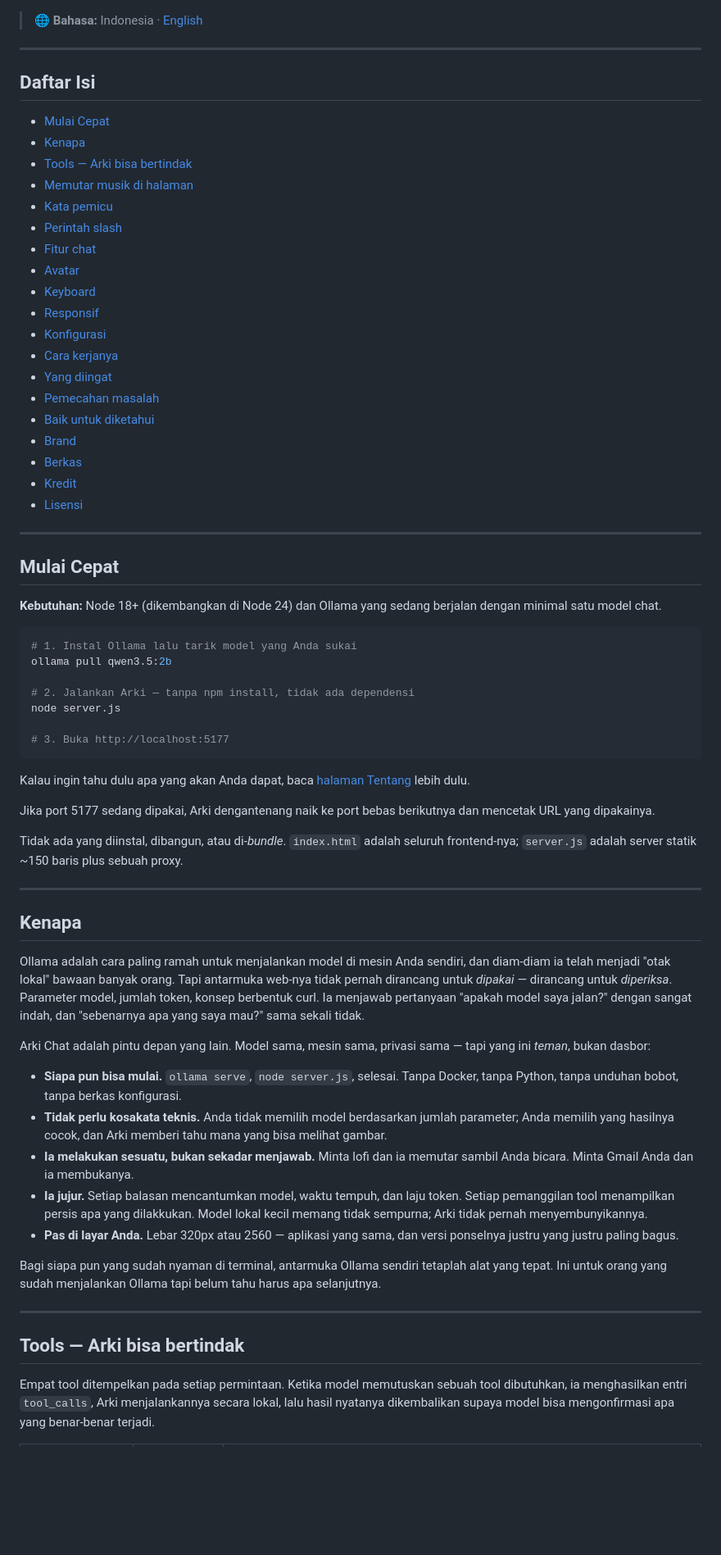
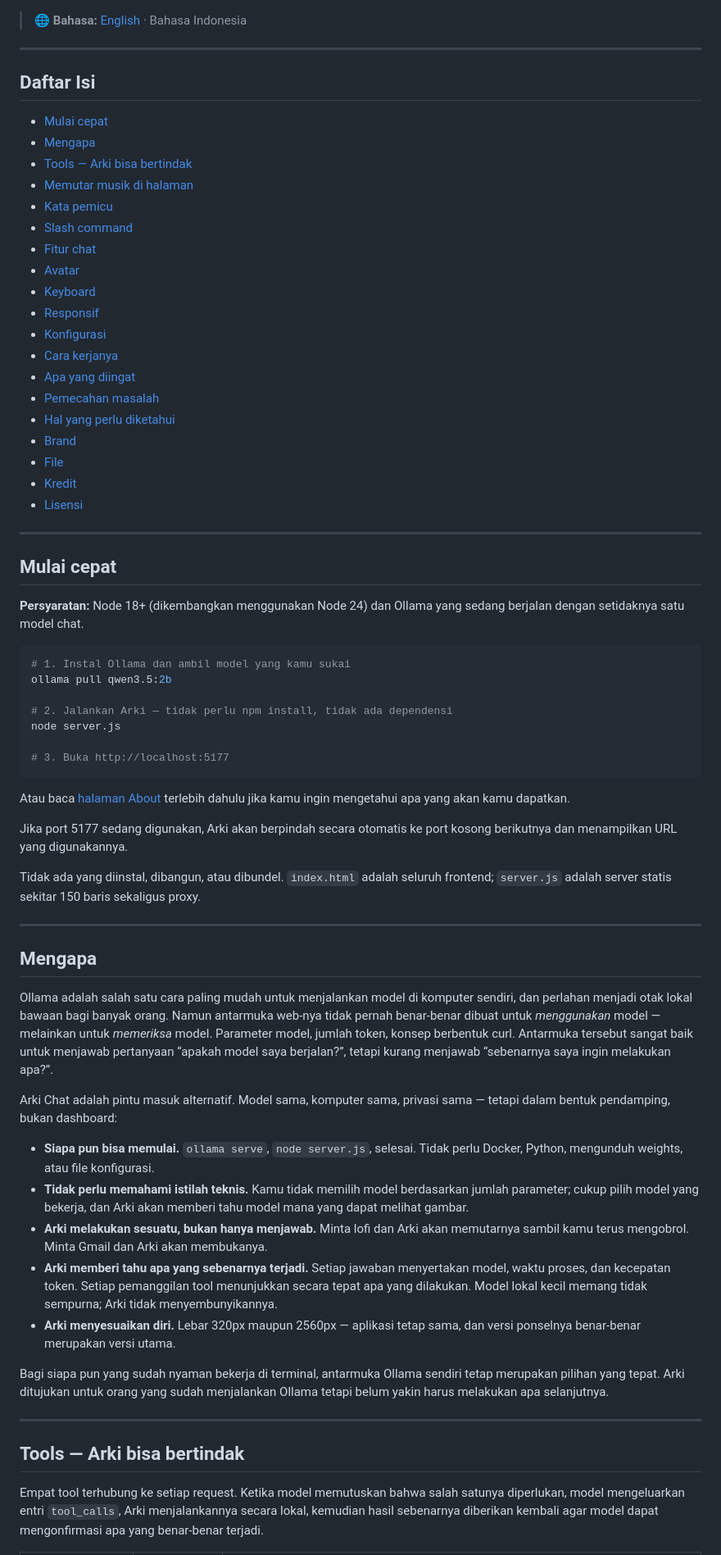
Before and after one commit to cyberarian/arkichat, a Markdown page: README.md, the part around one of its changes. Shown at 82% size. Drawn GitHub-style; blank space fills up the shorter version.

````diff
--- a/README.md
+++ b/README.md
@@ -31,90 +26,73 @@ open http://localhost:5177
   <img src="screenshots/about.png" width="620" alt="Halaman tentang Arki Chat">
 </p>
 
-> 🌐 **Bahasa:** Indonesia · [English](README.en.md)
+> 🌐 **Bahasa:** [English](README.en.md) · Bahasa Indonesia
 
 ---
 
 ## Daftar Isi
 
-- [Mulai Cepat](#mulai-cepat)
-- [Kenapa](#kenapa)
-- [Tools — Arki bisa bertindak](#tools--arki-bisa-bertindak)
-- [Memutar musik di halaman](#memutar-musik-di-halaman)
-- [Kata pemicu](#kata-pemicu)
-- [Perintah slash](#perintah-slash)
-- [Fitur chat](#fitur-chat)
-- [Avatar](#avatar)
-- [Keyboard](#keyboard)
-- [Responsif](#responsif)
-- [Konfigurasi](#konfigurasi)
-- [Cara kerjanya](#cara-kerjanya)
-- [Yang diingat](#yang-diingat)
-- [Pemecahan masalah](#pemecahan-masalah)
-- [Baik untuk diketahui](#baik-untuk-diketahui)
-- [Brand](#brand)
-- [Berkas](#berkas)
-- [Kredit](#kredit)
-- [Lisensi](#lisensi)
+* [Mulai cepat](#mulai-cepat)
+* [Mengapa](#mengapa)
+* [Tools — Arki bisa bertindak](#tools--arki-bisa-bertindak)
+* [Memutar musik di halaman](#memutar-musik-di-halaman)
+* [Kata pemicu](#kata-pemicu)
+* [Slash command](#slash-command)
+* [Fitur chat](#fitur-chat)
+* [Avatar](#avatar)
+* [Keyboard](#keyboard)
+* [Responsif](#responsif)
+* [Konfigurasi](#konfigurasi)
+* [Cara kerjanya](#cara-kerjanya)
+* [Apa yang diingat](#apa-yang-diingat)
+* [Pemecahan masalah](#pemecahan-masalah)
+* [Hal yang perlu diketahui](#hal-yang-perlu-diketahui)
+* [Brand](#brand)
+* [File](#file)
+* [Kredit](#kredit)
+* [Lisensi](#lisensi)
 
 ---
 
-## Mulai Cepat
+## Mulai cepat
 
-**Kebutuhan:** Node 18+ (dikembangkan di Node 24) dan Ollama yang sedang berjalan dengan minimal
-satu model chat.
+**Persyaratan:** Node 18+ (dikembangkan menggunakan Node 24) dan Ollama yang sedang berjalan dengan setidaknya satu model chat.
 
 ```bash
-# 1. Instal Ollama lalu tarik model yang Anda sukai
+# 1. Instal Ollama dan ambil model yang kamu sukai
 ollama pull qwen3.5:2b
 
-# 2. Jalankan Arki — tanpa npm install, tidak ada dependensi
+# 2. Jalankan Arki — tidak perlu npm install, tidak ada dependensi
 node server.js
 
 # 3. Buka http://localhost:5177
 ```
 
-Kalau ingin tahu dulu apa yang akan Anda dapat, baca [halaman Tentang](about.html) lebih dulu.
+Atau baca [halaman About](about.html) terlebih dahulu jika kamu ingin mengetahui apa yang akan kamu dapatkan.
 
-Jika port 5177 sedang dipakai, Arki dengantenang naik ke port bebas berikutnya dan mencetak URL
-yang dipakainya.
+Jika port 5177 sedang digunakan, Arki akan berpindah secara otomatis ke port kosong berikutnya dan menampilkan URL yang digunakannya.
 
-Tidak ada yang diinstal, dibangun, atau di-*bundle*. `index.html` adalah seluruh frontend-nya;
-`server.js` adalah server statik ~150 baris plus sebuah proxy.
+Tidak ada yang diinstal, dibangun, atau dibundel. `index.html` adalah seluruh frontend; `server.js` adalah server statis sekitar 150 baris sekaligus proxy.
 
 ---
 
-## Kenapa
+## Mengapa
 
-Ollama adalah cara paling ramah untuk menjalankan model di mesin Anda sendiri, dan diam-diam ia
-telah menjadi "otak lokal" bawaan banyak orang. Tapi antarmuka web-nya tidak pernah dirancang
-untuk *dipakai* — dirancang untuk *diperiksa*. Parameter model, jumlah token, konsep berbentuk
-curl. Ia menjawab pertanyaan "apakah model saya jalan?" dengan sangat indah, dan "sebenarnya apa
-yang saya mau?" sama sekali tidak.
+Ollama adalah salah satu cara paling mudah untuk menjalankan model di komputer sendiri, dan perlahan menjadi otak lokal bawaan bagi banyak orang. Namun antarmuka web-nya tidak pernah benar-benar dibuat untuk *menggunakan* model — melainkan untuk *memeriksa* model. Parameter model, jumlah token, konsep berbentuk curl. Antarmuka tersebut sangat baik untuk menjawab pertanyaan “apakah model saya berjalan?”, tetapi kurang menjawab “sebenarnya saya ingin melakukan apa?”.
 
-Arki Chat adalah pintu depan yang lain. Model sama, mesin sama, privasi sama — tapi yang ini
-*teman*, bukan dasbor:
+Arki Chat adalah pintu masuk alternatif. Model sama, komputer sama, privasi sama — tetapi dalam bentuk pendamping, bukan dashboard:
 
-- **Siapa pun bisa mulai.** `ollama serve`, `node server.js`, selesai. Tanpa Docker, tanpa Python,
-  tanpa unduhan bobot, tanpa berkas konfigurasi.
-- **Tidak perlu kosakata teknis.** Anda tidak memilih model berdasarkan jumlah parameter; Anda
-  memilih yang hasilnya cocok, dan Arki memberi tahu mana yang bisa melihat gambar.
-- **Ia melakukan sesuatu, bukan sekadar menjawab.** Minta lofi dan ia memutar sambil Anda bicara.
-  Minta Gmail Anda dan ia membukanya.
-- **Ia jujur.** Setiap balasan mencantumkan model, waktu tempuh, dan laju token. Setiap pemanggilan
-  tool menampilkan persis apa yang dilakkukan. Model lokal kecil memang tidak sempurna; Arki tidak
-  pernah menyembunyikannya.
-- **Pas di layar Anda.** Lebar 320px atau 2560 — aplikasi yang sama, dan versi ponselnya justru
-  yang justru paling bagus.
+* **Siapa pun bisa memulai.** `ollama serve`, `node server.js`, selesai. Tidak perlu Docker, Python, mengunduh weights, atau file konfigurasi.
+* **Tidak perlu memahami istilah teknis.** Kamu tidak memilih model berdasarkan jumlah parameter; cukup pilih model yang bekerja, dan Arki akan memberi tahu model mana yang dapat melihat gambar.
+* **Arki melakukan sesuatu, bukan hanya menjawab.** Minta lofi dan Arki akan memutarnya sambil kamu terus mengobrol. Minta Gmail dan Arki akan membukanya.
+* **Arki memberi tahu apa yang sebenarnya terjadi.** Setiap jawaban menyertakan model, waktu proses, dan kecepatan token. Setiap pemanggilan tool menunjukkan secara tepat apa yang dilakukan. Model lokal kecil memang tidak sempurna; Arki tidak menyembunyikannya.
+* **Arki menyesuaikan diri.** Lebar 320px maupun 2560px — aplikasi tetap sama, dan versi ponselnya benar-benar merupakan versi utama.
 
-Bagi siapa pun yang sudah nyaman di terminal, antarmuka Ollama sendiri tetaplah alat yang tepat.
-Ini untuk orang yang sudah menjalankan Ollama tapi belum tahu harus apa selanjutnya.
+Bagi siapa pun yang sudah nyaman bekerja di terminal, antarmuka Ollama sendiri tetap merupakan pilihan yang tepat. Arki ditujukan untuk orang yang sudah menjalankan Ollama tetapi belum yakin harus melakukan apa selanjutnya.
 
 ---
 
 ## Tools — Arki bisa bertindak
 
-Empat tool ditempelkan pada setiap permintaan. Ketika model memutuskan sebuah tool dibutuhkan, ia
-menghasilkan entri `tool_calls`, Arki menjalankannya secara lokal, lalu hasil nyatanya dikembalikan
-supaya model bisa mengonfirmasi apa yang benar-benar terjadi.
+Empat tool terhubung ke setiap request. Ketika model memutuskan bahwa salah satunya diperlukan, model mengeluarkan entri `tool_calls`, Arki menjalankannya secara lokal, kemudian hasil sebenarnya diberikan kembali agar model dapat mengonfirmasi apa yang benar-benar terjadi.
 
````
Also changed, not shown: other parts of README.md (+156 -246 lines).
